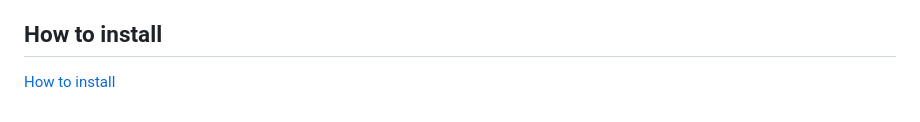
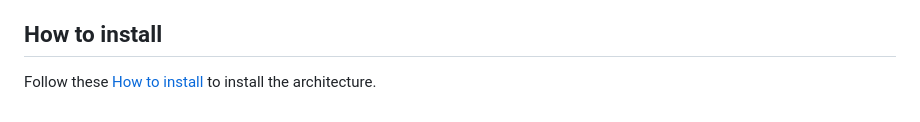
Before and after one commit to fabioplz/secure_digital_twins, a Markdown page: README.md, the part around the change. GitHub-like rendering.

```diff
--- a/README.md
+++ b/README.md
@@ -92,4 +92,4 @@ The framework has been evaluated in a case study for a **Digital Twin of a Mecha
 This case study validates the framework against the initial research questions on data standardization, interoperability, and comprehensive data security.
 
 ## How to install
-[How to install](installation_guide.md)
+Follow these [How to install](installation_guide.md) to install the architecture.
```
Also changed, not shown: installation_guide.md (+32 -54 lines).
